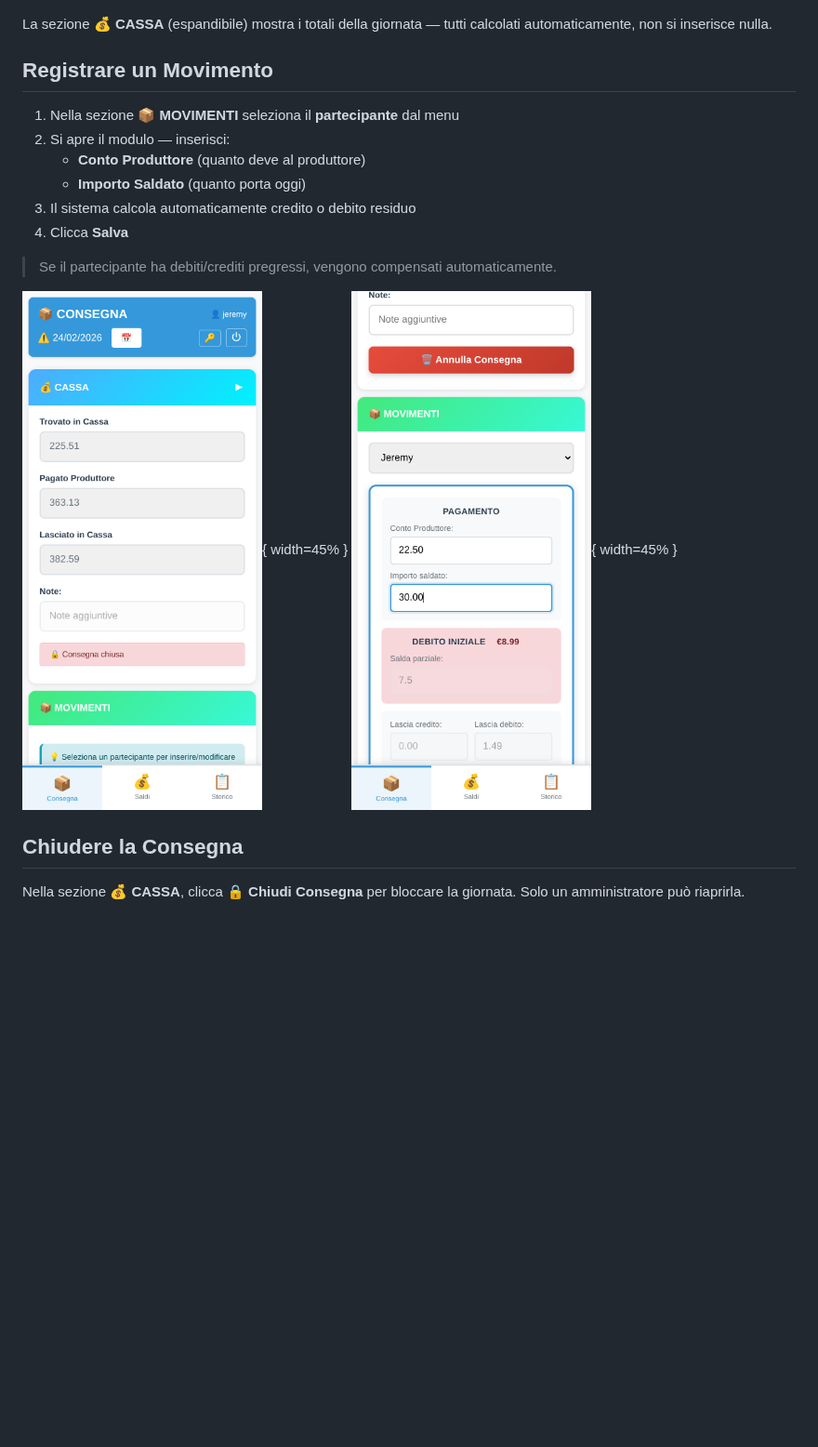
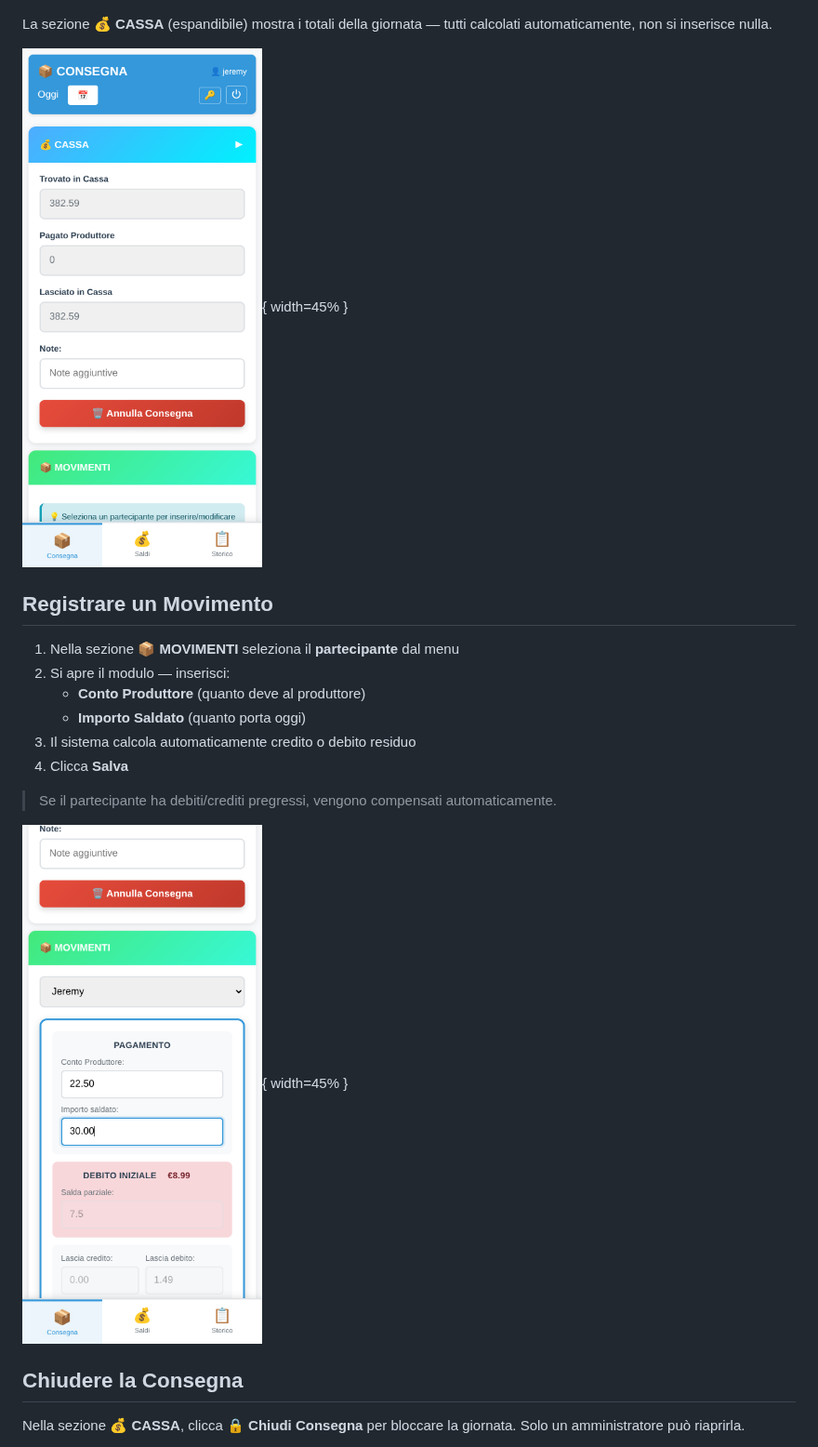
Before and after one commit to jeremyj/gass, a Markdown page: docs/GUIDA_RAPIDA_MOBILE.md, the part around the change. Shown at 93% size. Rendered like a GitHub page; pictures changed too: docs/screenshots/m02-consegna.png; blank space fills up the shorter version.

Commit message:
docs: fix mobile consegna screenshot and guide layout
- Replace m02-consegna.png with open (not closed) consegna
- Separate cassa and movimento screenshots into their own sections
  with clearer captions so each one has context

Co-Authored-By: Claude Sonnet 4.6 <noreply@anthropic.com>

```diff
--- a/docs/GUIDA_RAPIDA_MOBILE.md
+++ b/docs/GUIDA_RAPIDA_MOBILE.md
@@ -23,6 +23,8 @@ Usa il pulsante **📅** per scegliere la data. Le date con **punto verde** hann
 
 La sezione **💰 CASSA** (espandibile) mostra i totali della giornata — tutti calcolati automaticamente, non si inserisce nulla.
 
+![Sezione Cassa e lista movimenti](screenshots/m02-consegna.png){ width=45% }
+
 ## Registrare un Movimento
 
 1. Nella sezione **📦 MOVIMENTI** seleziona il **partecipante** dal menu
@@ -34,8 +36,7 @@ La sezione **💰 CASSA** (espandibile) mostra i totali della giornata — tutti
 
 > Se il partecipante ha debiti/crediti pregressi, vengono compensati automaticamente.
 
-![Consegna del 24/02: cassa e sezione movimenti](screenshots/m02-consegna.png){ width=45% }
-![Modulo di inserimento movimento per un partecipante](screenshots/m02b-movimento.png){ width=45% }
+![Modulo di inserimento per un partecipante con debito](screenshots/m02b-movimento.png){ width=45% }
 
 ## Chiudere la Consegna
 
```
Also changed, not shown: 1 other file.
